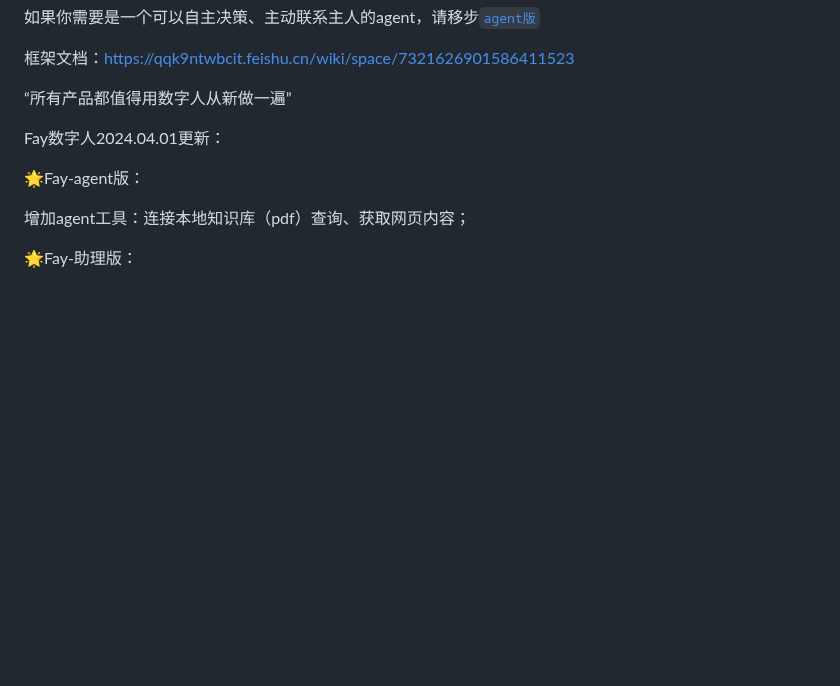
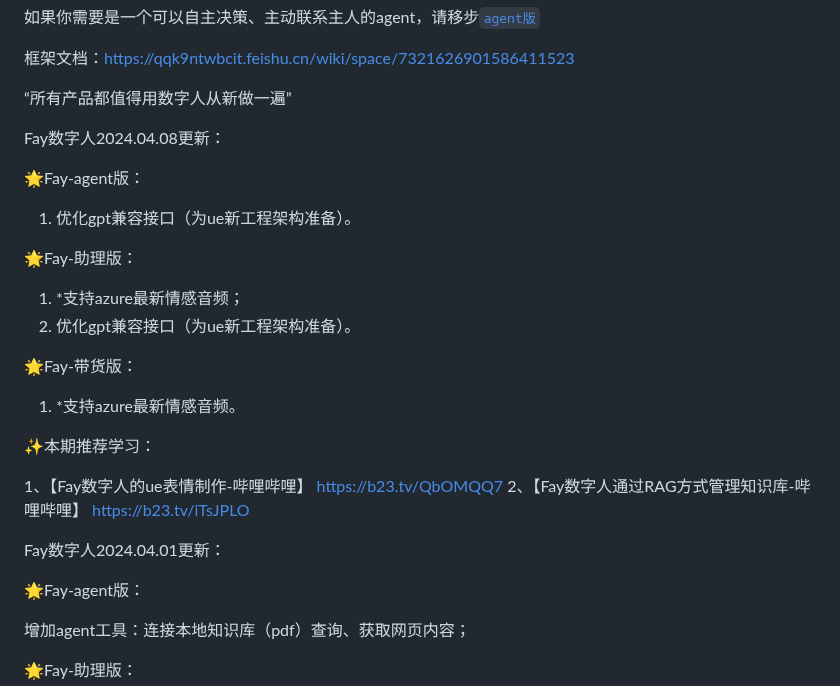
Before and after one commit to xszyou/Fay, a Markdown page: README.md, the part around the change. GitHub-like rendering; blank space fills up the shorter version.

Commit message:
年翻更新
🌟Fay-agent版：

1. 优化gpt兼容接口（为ue新工程架构准备）。

🌟Fay-助理版：

1. *支持azure最新情感音频；
2. 优化gpt兼容接口（为ue新工程架构准备）。

🌟Fay-带货版：

1. *支持azure最新情感音频。

```diff
--- a/README.md
+++ b/README.md
@@ -18,6 +18,28 @@
 
 
 “所有产品都值得用数字人从新做一遍”
+
+Fay数字人2024.04.08更新：
+
+🌟Fay-agent版：
+
+1. 优化gpt兼容接口（为ue新工程架构准备）。
+
+🌟Fay-助理版：
+
+1. *支持azure最新情感音频；
+2. 优化gpt兼容接口（为ue新工程架构准备）。
+
+🌟Fay-带货版：
+
+1. *支持azure最新情感音频。
+
+✨本期推荐学习：
+
+1、【Fay数字人的ue表情制作-哔哩哔哩】 https://b23.tv/QbOMQQ7
+2、【Fay数字人通过RAG方式管理知识库-哔哩哔哩】 https://b23.tv/iTsJPLO
+
+
 
 Fay数字人2024.04.01更新：
 
```
